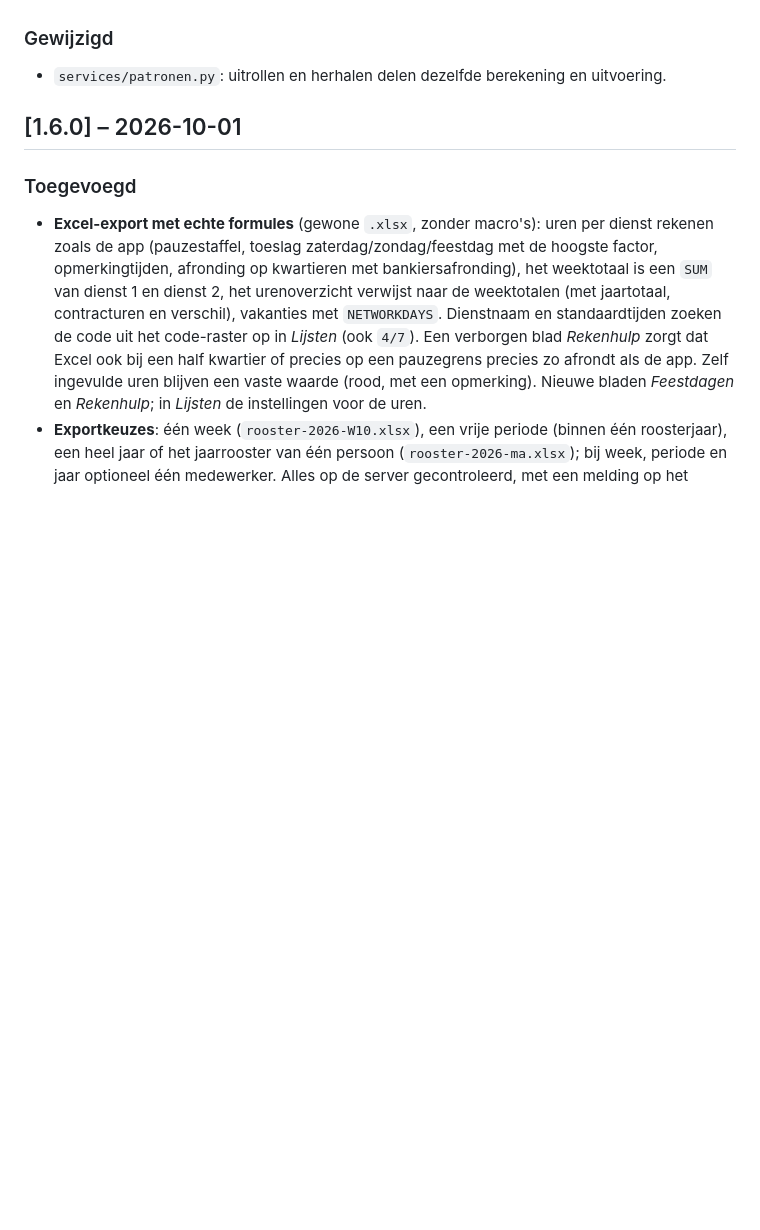
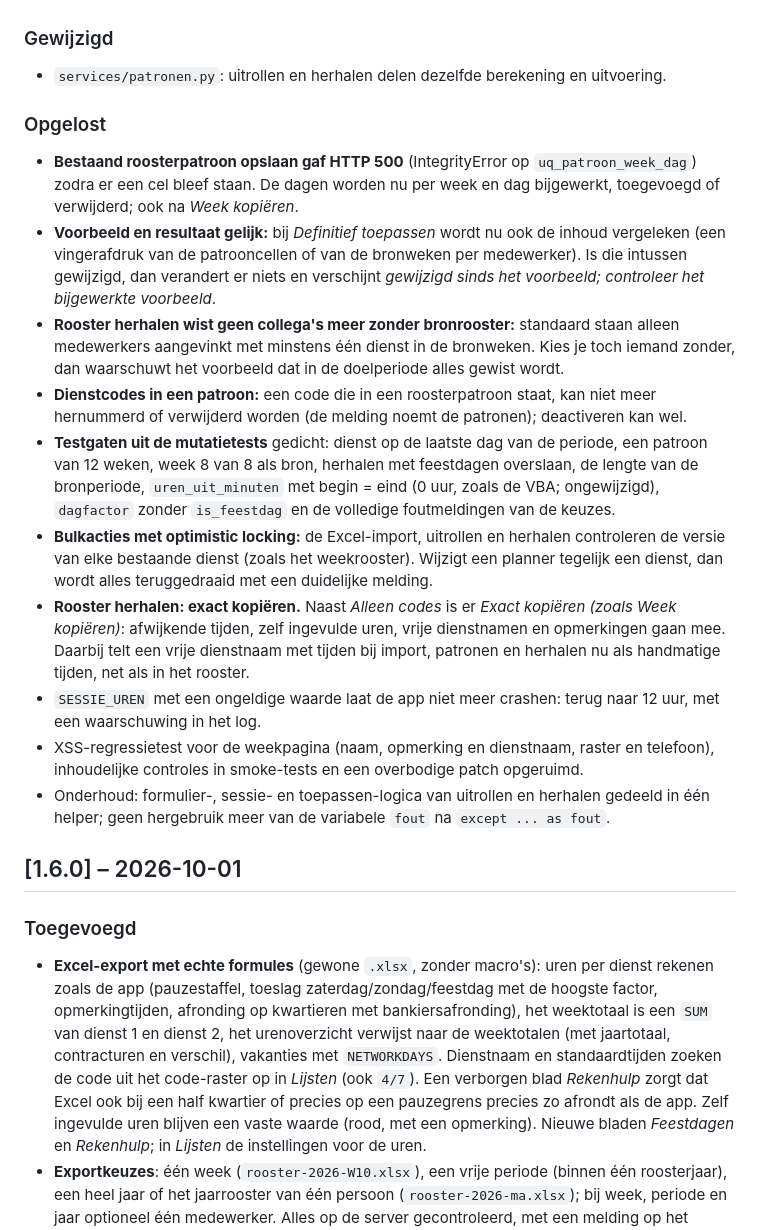
Before and after one commit to Sarnog/Beveiligingsrooster, a Markdown page: CHANGELOG.md, the part around the change. Drawn GitHub-style; blank space fills up the shorter version.

Commit message:
Changelog en handleiding: opgeloste auditpunten
Onder [Onuitgebracht] een kopje 'Opgelost' met alle punten. Handleiding:
vingerafdruk bij toepassen, codes in patronen, en optimistic locking bij import,
uitrollen en herhalen (hoofdstuk 4a en 10).

Co-Authored-By: Claude Opus 5.5 <noreply@anthropic.com>
Claude-Session: https://claude.ai/code/session_01FQ8rDBJVvVjsEXFpLZPSmv

```diff
--- a/CHANGELOG.md
+++ b/CHANGELOG.md
@@ -17,6 +17,37 @@
 
 ### Gewijzigd
 - `services/patronen.py`: uitrollen en herhalen delen dezelfde berekening en uitvoering.
+
+### Opgelost
+- **Bestaand roosterpatroon opslaan gaf HTTP 500** (IntegrityError op `uq_patroon_week_dag`) zodra
+  er een cel bleef staan. De dagen worden nu per week en dag bijgewerkt, toegevoegd of verwijderd;
+  ook na *Week kopiëren*.
+- **Voorbeeld en resultaat gelijk:** bij *Definitief toepassen* wordt nu ook de inhoud vergeleken
+  (een vingerafdruk van de patrooncellen of van de bronweken per medewerker). Is die intussen
+  gewijzigd, dan verandert er niets en verschijnt *gewijzigd sinds het voorbeeld; controleer het
+  bijgewerkte voorbeeld*.
+- **Rooster herhalen wist geen collega's meer zonder bronrooster:** standaard staan alleen
+  medewerkers aangevinkt met minstens één dienst in de bronweken. Kies je toch iemand zonder, dan
+  waarschuwt het voorbeeld dat in de doelperiode alles gewist wordt.
+- **Dienstcodes in een patroon:** een code die in een roosterpatroon staat, kan niet meer
+  hernummerd of verwijderd worden (de melding noemt de patronen); deactiveren kan wel.
+- **Testgaten uit de mutatietests** gedicht: dienst op de laatste dag van de periode, een patroon
+  van 12 weken, week 8 van 8 als bron, herhalen met feestdagen overslaan, de lengte van de
+  bronperiode, `uren_uit_minuten` met begin = eind (0 uur, zoals de VBA; ongewijzigd), `dagfactor`
+  zonder `is_feestdag` en de volledige foutmeldingen van de keuzes.
+- **Bulkacties met optimistic locking:** de Excel-import, uitrollen en herhalen controleren de
+  versie van elke bestaande dienst (zoals het weekrooster). Wijzigt een planner tegelijk een dienst,
+  dan wordt alles teruggedraaid met een duidelijke melding.
+- **Rooster herhalen: exact kopiëren.** Naast *Alleen codes* is er *Exact kopiëren (zoals Week
+  kopiëren)*: afwijkende tijden, zelf ingevulde uren, vrije dienstnamen en opmerkingen gaan mee.
+  Daarbij telt een vrije dienstnaam met tijden bij import, patronen en herhalen nu als handmatige
+  tijden, net als in het rooster.
+- `SESSIE_UREN` met een ongeldige waarde laat de app niet meer crashen: terug naar 12 uur, met
+  een waarschuwing in het log.
+- XSS-regressietest voor de weekpagina (naam, opmerking en dienstnaam, raster en telefoon),
+  inhoudelijke controles in smoke-tests en een overbodige patch opgeruimd.
+- Onderhoud: formulier-, sessie- en toepassen-logica van uitrollen en herhalen gedeeld in één
+  helper; geen hergebruik meer van de variabele `fout` na `except ... as fout`.
 
 ## [1.6.0] – 2026-10-01
 
```
Also changed, not shown: docs/handleiding-planner.md (+5 -2 lines).
